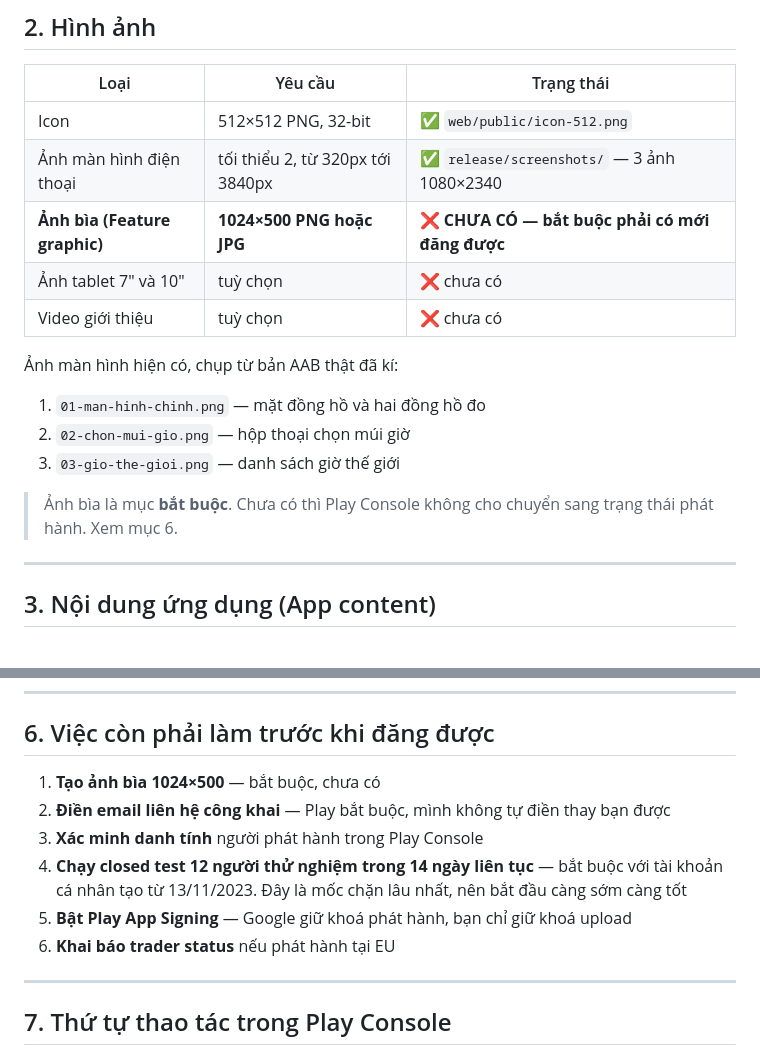
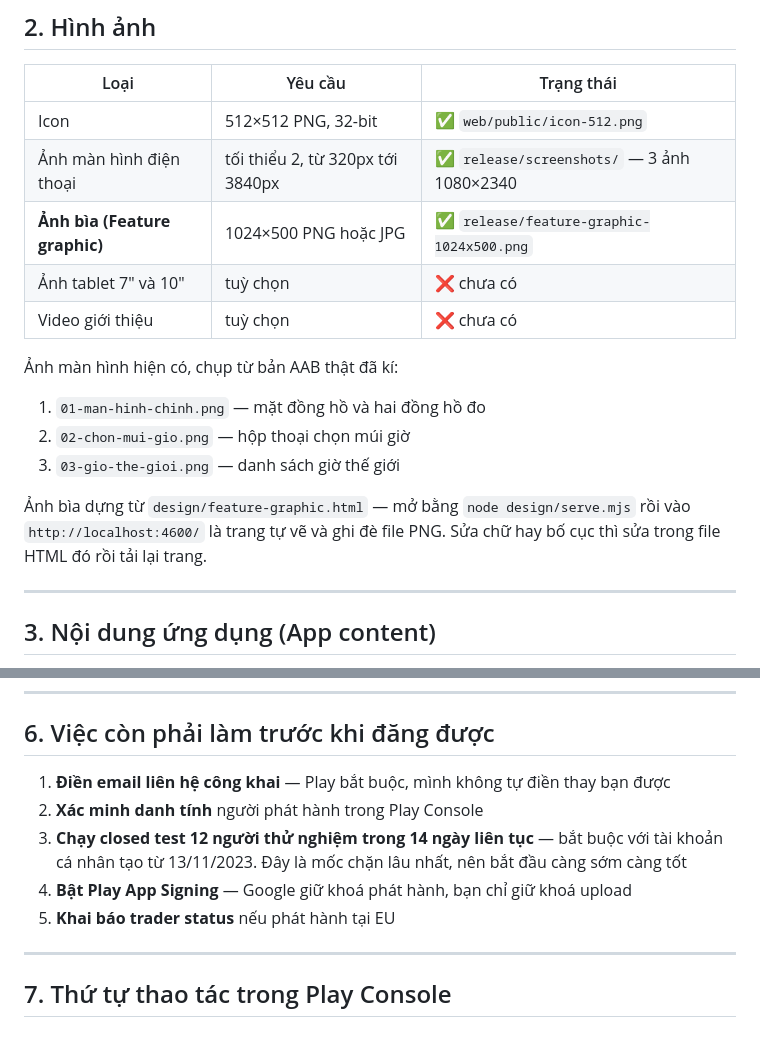
Before and after one commit to mittohoa/gio-chuan, a Markdown page: PLAY_LISTING.md, 2 parts joined by grey strips. GitHub-like rendering.

Commit message:
Tai lieu: anh bia da co, bo khoi danh sach con thieu
Co-Authored-By: Claude Opus 5 (1M context) <noreply@anthropic.com>

```diff
--- a/PLAY_LISTING.md
+++ b/PLAY_LISTING.md
@@ -91,7 +91,7 @@ Toàn bộ ứng dụng dưới 8 MB.
 |---|---|---|
 | Icon | 512×512 PNG, 32-bit | ✅ `web/public/icon-512.png` |
 | Ảnh màn hình điện thoại | tối thiểu 2, từ 320px tới 3840px | ✅ `release/screenshots/` — 3 ảnh 1080×2340 |
-| **Ảnh bìa (Feature graphic)** | **1024×500 PNG hoặc JPG** | ❌ **CHƯA CÓ — bắt buộc phải có mới đăng được** |
+| **Ảnh bìa (Feature graphic)** | 1024×500 PNG hoặc JPG | ✅ `release/feature-graphic-1024x500.png` |
 | Ảnh tablet 7" và 10" | tuỳ chọn | ❌ chưa có |
 | Video giới thiệu | tuỳ chọn | ❌ chưa có |
 
@@ -101,8 +101,9 @@ Toàn bộ ứng dụng dưới 8 MB.
 2. `02-chon-mui-gio.png` — hộp thoại chọn múi giờ
 3. `03-gio-the-gioi.png` — danh sách giờ thế giới
 
-> Ảnh bìa là mục **bắt buộc**. Chưa có thì Play Console không cho chuyển sang trạng thái
-> phát hành. Xem mục 6.
+Ảnh bìa dựng từ `design/feature-graphic.html` — mở bằng `node design/serve.mjs` rồi vào
+`http://localhost:4600/` là trang tự vẽ và ghi đè file PNG. Sửa chữ hay bố cục thì sửa
+trong file HTML đó rồi tải lại trang.
 
 ---
 
@@ -176,13 +177,12 @@ Khai như vậy là đúng sự thật, căn cứ:
 
 ## 6. Việc còn phải làm trước khi đăng được
 
-1. **Tạo ảnh bìa 1024×500** — bắt buộc, chưa có
-2. **Điền email liên hệ công khai** — Play bắt buộc, mình không tự điền thay bạn được
-3. **Xác minh danh tính** người phát hành trong Play Console
-4. **Chạy closed test 12 người thử nghiệm trong 14 ngày liên tục** — bắt buộc với tài
+1. **Điền email liên hệ công khai** — Play bắt buộc, mình không tự điền thay bạn được
+2. **Xác minh danh tính** người phát hành trong Play Console
+3. **Chạy closed test 12 người thử nghiệm trong 14 ngày liên tục** — bắt buộc với tài
    khoản cá nhân tạo từ 13/11/2023. Đây là mốc chặn lâu nhất, nên bắt đầu càng sớm càng tốt
-5. **Bật Play App Signing** — Google giữ khoá phát hành, bạn chỉ giữ khoá upload
-6. **Khai báo trader status** nếu phát hành tại EU
+4. **Bật Play App Signing** — Google giữ khoá phát hành, bạn chỉ giữ khoá upload
+5. **Khai báo trader status** nếu phát hành tại EU
 
 ---
 
```
